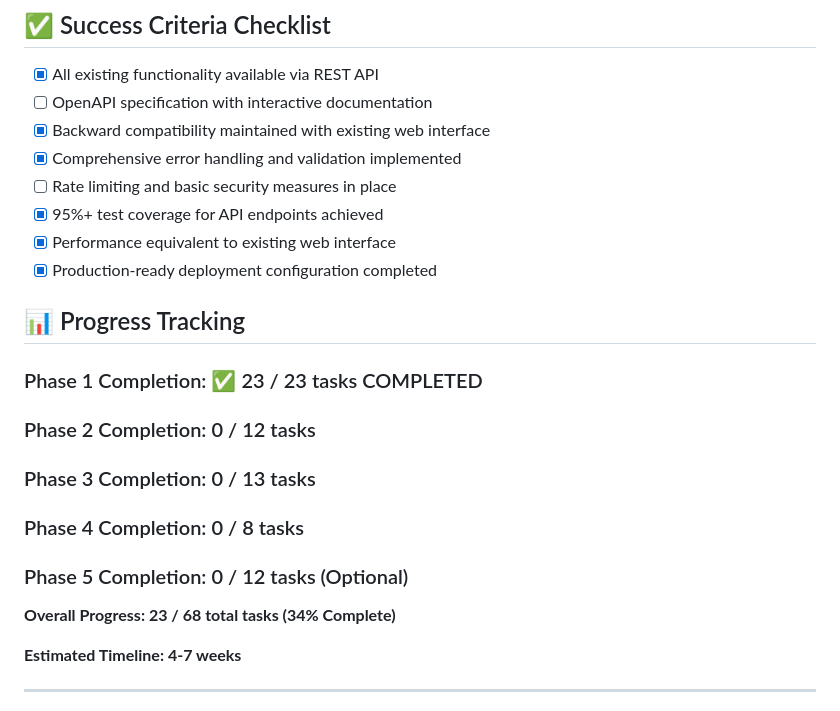
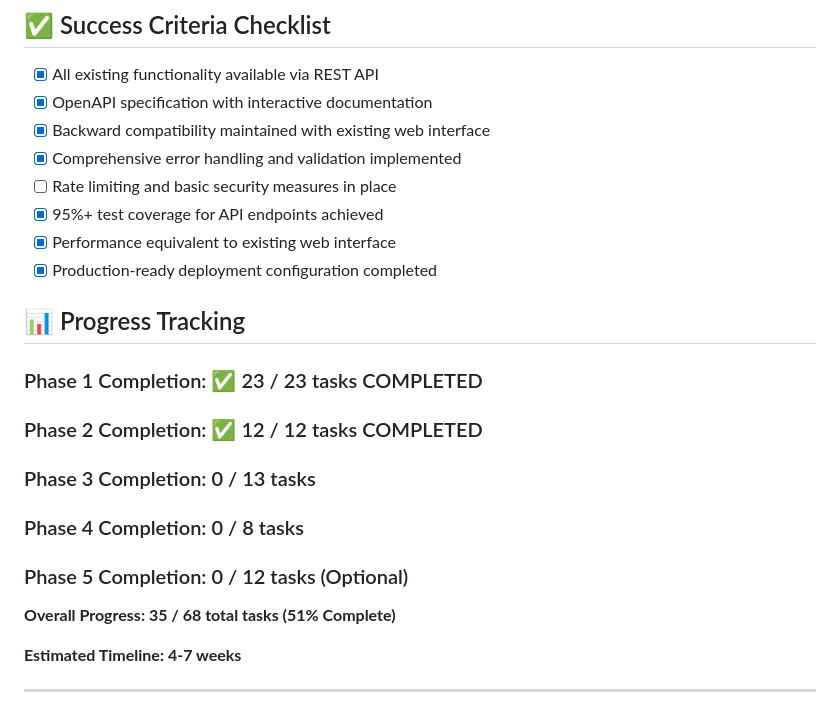
Before and after one commit to Anthony-Bible/password-exchange, a Markdown page: REST_API_IMPLEMENTATION_PLAN.md, the part around one of its changes. GitHub-like rendering.

```diff
--- a/REST_API_IMPLEMENTATION_PLAN.md
+++ b/REST_API_IMPLEMENTATION_PLAN.md
@@ -643,7 +670,7 @@ github.com/stretchr/testify
 ## ✅ Success Criteria Checklist
 
 - [x] All existing functionality available via REST API
-- [ ] OpenAPI specification with interactive documentation
+- [x] OpenAPI specification with interactive documentation
 - [x] Backward compatibility maintained with existing web interface
 - [x] Comprehensive error handling and validation implemented
 - [ ] Rate limiting and basic security measures in place
@@ -654,12 +681,12 @@ github.com/stretchr/testify
 ## 📊 Progress Tracking
 
 ### Phase 1 Completion: ✅ 23 / 23 tasks COMPLETED
-### Phase 2 Completion: 0 / 12 tasks
+### Phase 2 Completion: ✅ 12 / 12 tasks COMPLETED
 ### Phase 3 Completion: 0 / 13 tasks
 ### Phase 4 Completion: 0 / 8 tasks
 ### Phase 5 Completion: 0 / 12 tasks (Optional)
 
-**Overall Progress: 23 / 68 total tasks (34% Complete)**
+**Overall Progress: 35 / 68 total tasks (51% Complete)**
 
 **Estimated Timeline: 4-7 weeks**
 
```
Also changed, not shown: other parts of REST_API_IMPLEMENTATION_PLAN.md (+50 -23 lines).
